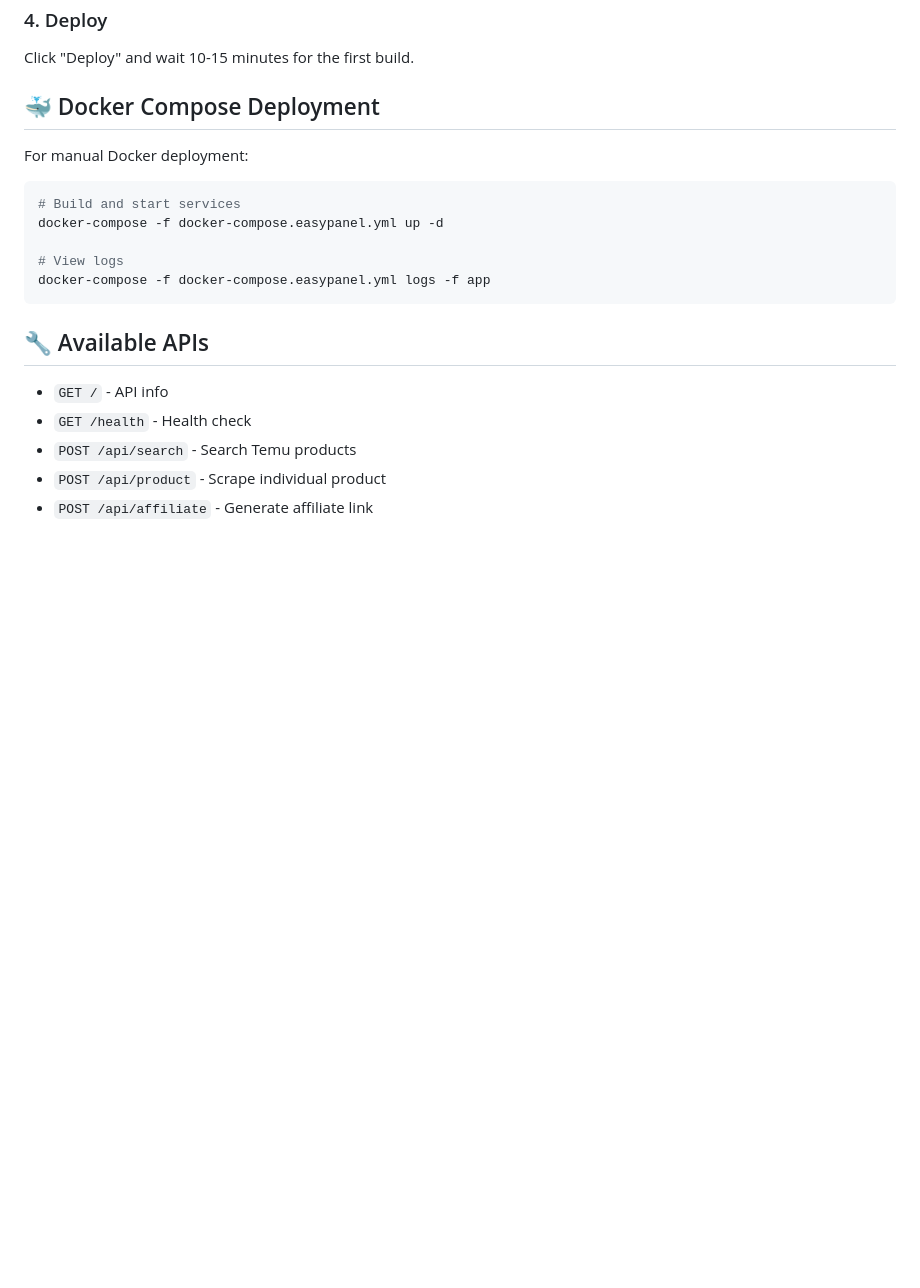
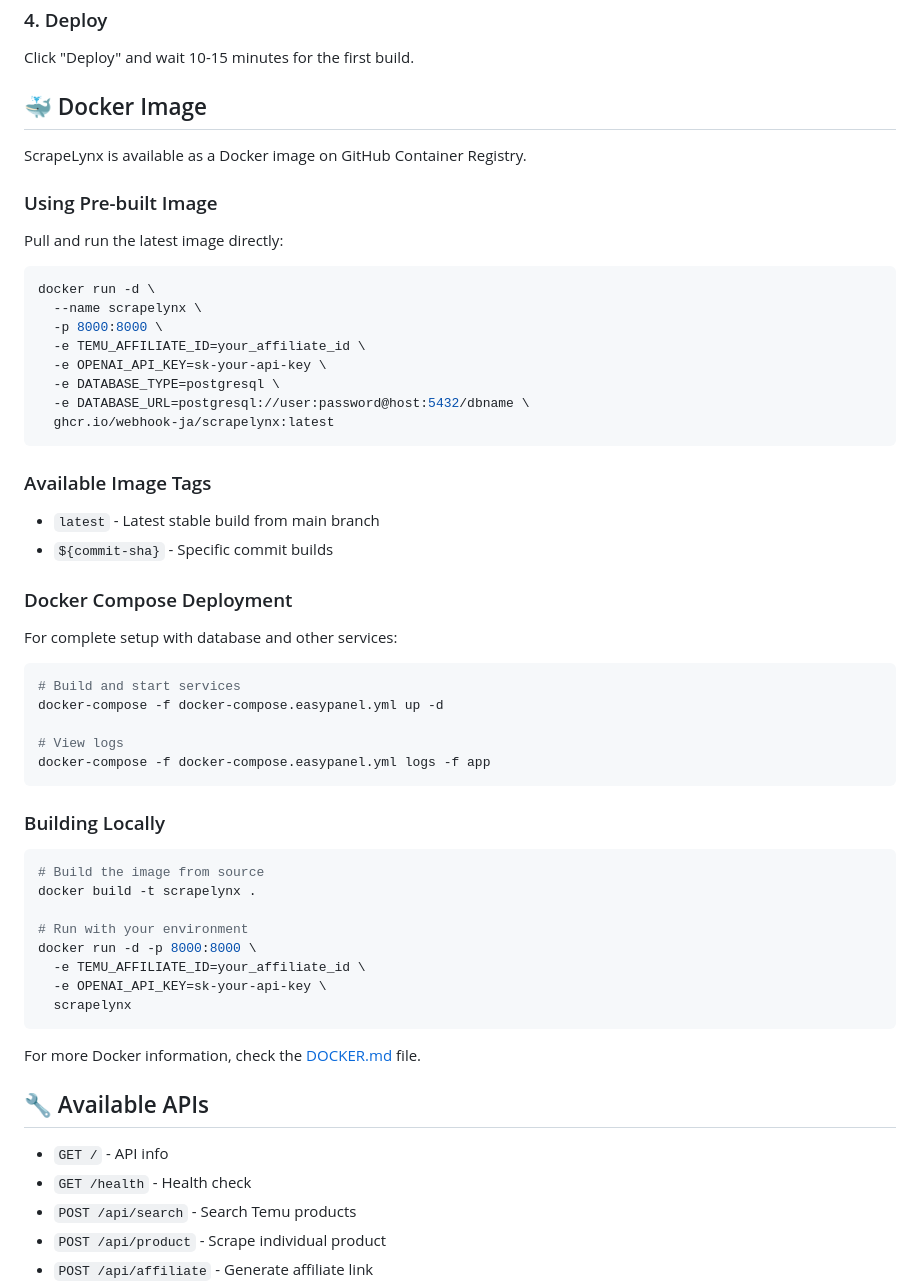
Before and after one commit to webhook-ja/ScrapeLynx, a Markdown page: README.md, the part around the change. Rendered like a GitHub page; blank space fills up the shorter version.

Commit message:
feat: Add Docker image documentation and info

````diff
--- a/README.md
+++ b/README.md
@@ -113,9 +113,33 @@ OPENAI_API_KEY=sk-your-real-api-key
 ### 4. Deploy
 Click "Deploy" and wait 10-15 minutes for the first build.
 
-## 🐳 Docker Compose Deployment
+## 🐳 Docker Image
 
-For manual Docker deployment:
+ScrapeLynx is available as a Docker image on GitHub Container Registry.
+
+### Using Pre-built Image
+
+Pull and run the latest image directly:
+
+```bash
+docker run -d \
+  --name scrapelynx \
+  -p 8000:8000 \
+  -e TEMU_AFFILIATE_ID=your_affiliate_id \
+  -e OPENAI_API_KEY=sk-your-api-key \
+  -e DATABASE_TYPE=postgresql \
+  -e DATABASE_URL=postgresql://user:password@host:5432/dbname \
+  ghcr.io/webhook-ja/scrapelynx:latest
+```
+
+### Available Image Tags
+
+- `latest` - Latest stable build from main branch
+- `${commit-sha}` - Specific commit builds
+
+### Docker Compose Deployment
+
+For complete setup with database and other services:
 
 ```bash
 # Build and start services
@@ -124,6 +148,21 @@ docker-compose -f docker-compose.easypanel.yml up -d
 # View logs
 docker-compose -f docker-compose.easypanel.yml logs -f app
 ```
+
+### Building Locally
+
+```bash
+# Build the image from source
+docker build -t scrapelynx .
+
+# Run with your environment
+docker run -d -p 8000:8000 \
+  -e TEMU_AFFILIATE_ID=your_affiliate_id \
+  -e OPENAI_API_KEY=sk-your-api-key \
+  scrapelynx
+```
+
+For more Docker information, check the [DOCKER.md](DOCKER.md) file.
 
 ## 🔧 Available APIs
 
````
Also changed, not shown: DOCKER.md (added, +109 -0 lines).
